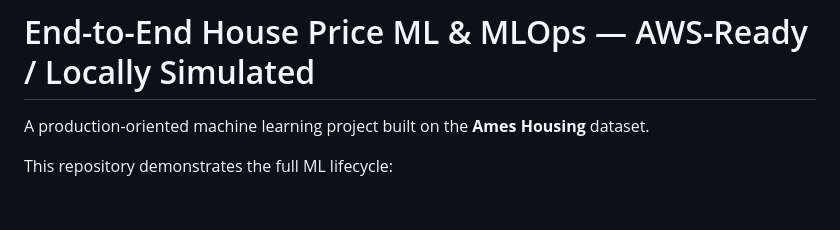
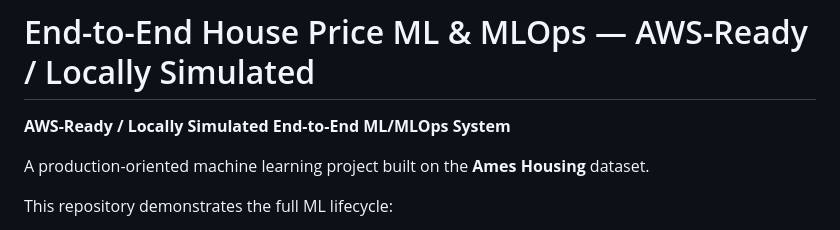
Before and after one commit to htoor2026/End-To-End-ML-AWS-Simulated, a Markdown page: README.md, the part around the change. Rendered like a GitHub page; blank space fills up the shorter version.

Commit message:
Clarify AWS-ready simulated project status

```diff
--- a/README.md
+++ b/README.md
@@ -1,4 +1,6 @@
 # End-to-End House Price ML & MLOps — AWS-Ready / Locally Simulated
+
+**AWS-Ready / Locally Simulated End-to-End ML/MLOps System**
 
 A production-oriented machine learning project built on the **Ames Housing** dataset.
 
```
